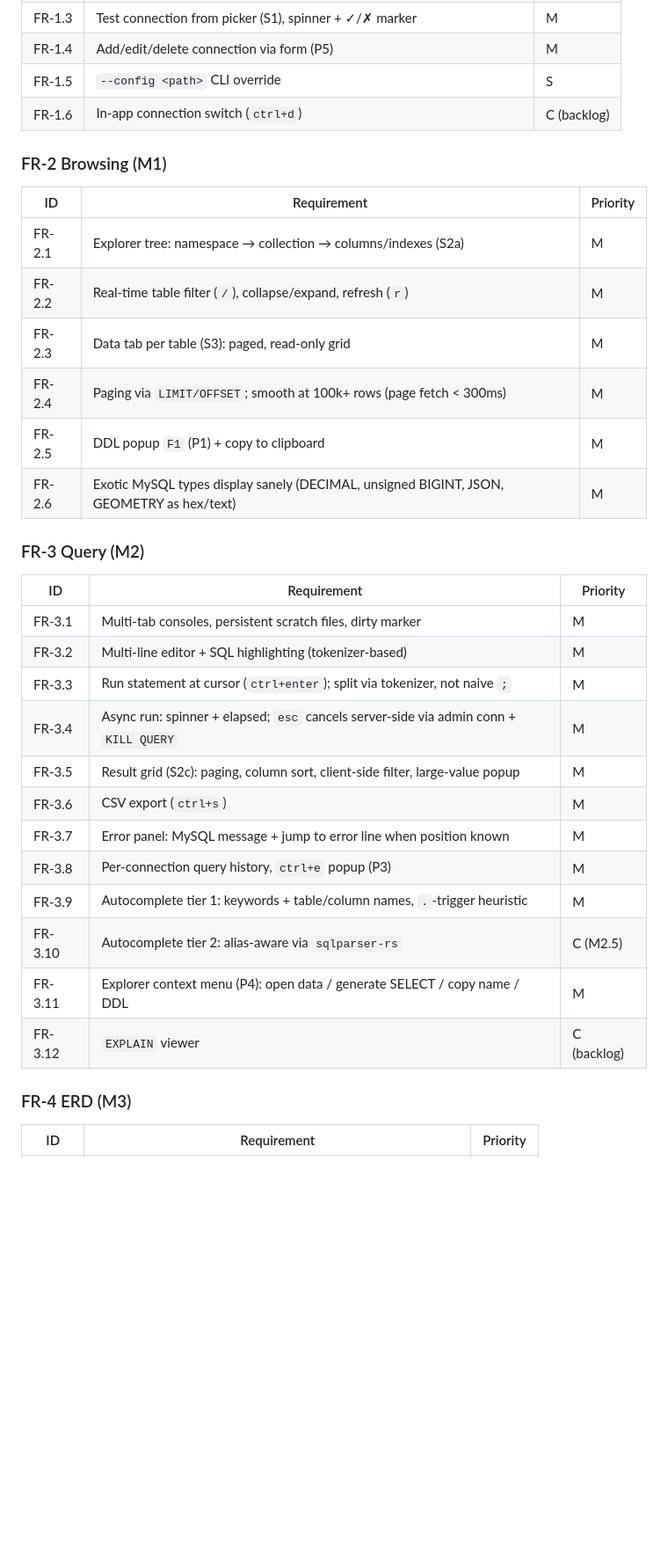
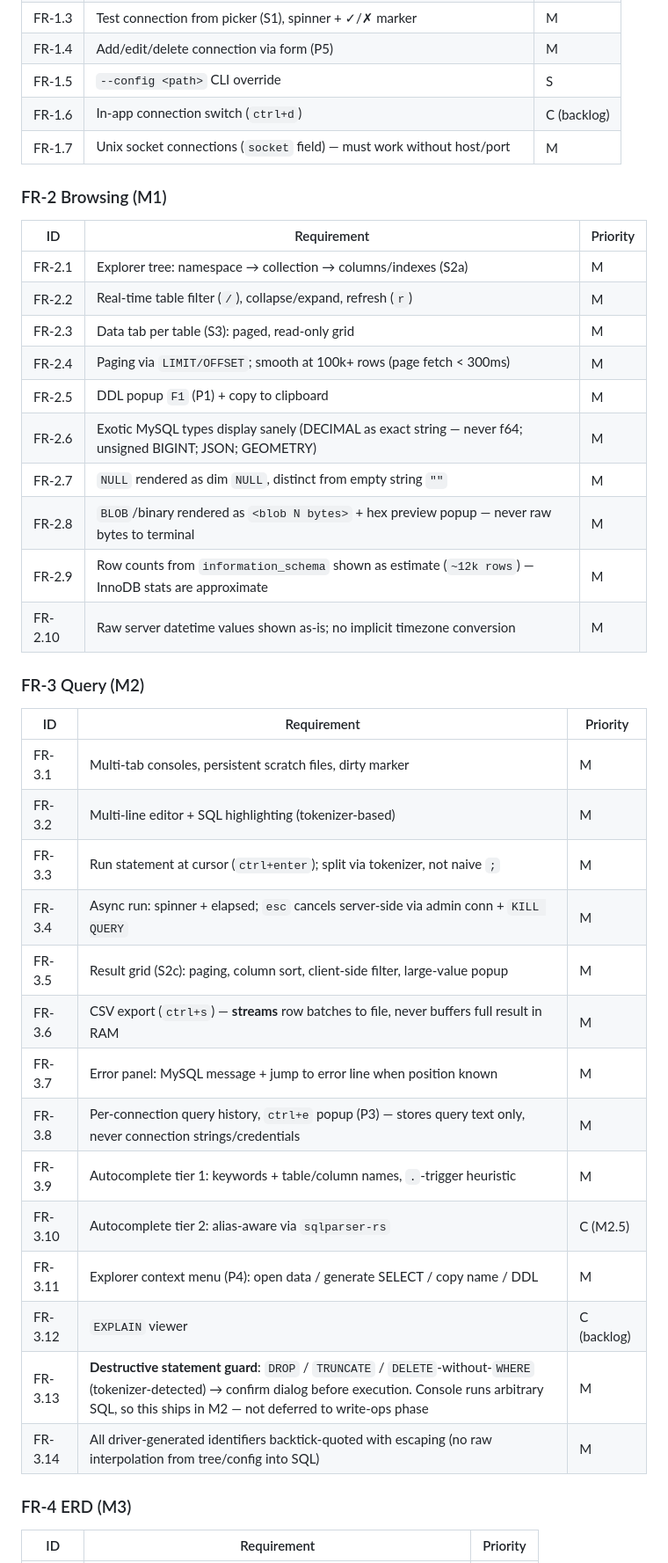
Before and after one commit to go-routine-id/dbx, a Markdown page: docs/requirements.md, the part around one of its changes. Shown at 88% size. Rendered like a GitHub page; blank space fills up the shorter version.

```diff
--- a/docs/requirements.md
+++ b/docs/requirements.md
@@ -18,6 +18,7 @@ to [ROADMAP.md](../ROADMAP.md).
 | FR-1.4 | Add/edit/delete connection via form (P5) | M |
 | FR-1.5 | `--config <path>` CLI override | S |
 | FR-1.6 | In-app connection switch (`ctrl+d`) | C (backlog) |
+| FR-1.7 | Unix socket connections (`socket` field) — must work without host/port | M |
 
 ### FR-2 Browsing (M1)
 
@@ -28,7 +29,11 @@ to [ROADMAP.md](../ROADMAP.md).
 | FR-2.3 | Data tab per table (S3): paged, read-only grid | M |
 | FR-2.4 | Paging via `LIMIT/OFFSET`; smooth at 100k+ rows (page fetch < 300ms) | M |
 | FR-2.5 | DDL popup `F1` (P1) + copy to clipboard | M |
-| FR-2.6 | Exotic MySQL types display sanely (DECIMAL, unsigned BIGINT, JSON, GEOMETRY as hex/text) | M |
+| FR-2.6 | Exotic MySQL types display sanely (DECIMAL as exact string — never f64; unsigned BIGINT; JSON; GEOMETRY) | M |
+| FR-2.7 | `NULL` rendered as dim `NULL`, distinct from empty string `""` | M |
+| FR-2.8 | `BLOB`/binary rendered as `<blob N bytes>` + hex preview popup — never raw bytes to terminal | M |
+| FR-2.9 | Row counts from `information_schema` shown as estimate (`~12k rows`) — InnoDB stats are approximate | M |
+| FR-2.10 | Raw server datetime values shown as-is; no implicit timezone conversion | M |
 
 ### FR-3 Query (M2)
 
@@ -39,13 +44,15 @@ to [ROADMAP.md](../ROADMAP.md).
 | FR-3.3 | Run statement at cursor (`ctrl+enter`); split via tokenizer, not naive `;` | M |
 | FR-3.4 | Async run: spinner + elapsed; `esc` cancels server-side via admin conn + `KILL QUERY` | M |
 | FR-3.5 | Result grid (S2c): paging, column sort, client-side filter, large-value popup | M |
-| FR-3.6 | CSV export (`ctrl+s`) | M |
+| FR-3.6 | CSV export (`ctrl+s`) — **streams** row batches to file, never buffers full result in RAM | M |
 | FR-3.7 | Error panel: MySQL message + jump to error line when position known | M |
-| FR-3.8 | Per-connection query history, `ctrl+e` popup (P3) | M |
+| FR-3.8 | Per-connection query history, `ctrl+e` popup (P3) — stores query text only, never connection strings/credentials | M |
 | FR-3.9 | Autocomplete tier 1: keywords + table/column names, `.`-trigger heuristic | M |
 | FR-3.10 | Autocomplete tier 2: alias-aware via `sqlparser-rs` | C (M2.5) |
 | FR-3.11 | Explorer context menu (P4): open data / generate SELECT / copy name / DDL | M |
 | FR-3.12 | `EXPLAIN` viewer | C (backlog) |
+| FR-3.13 | **Destructive statement guard**: `DROP` / `TRUNCATE` / `DELETE`-without-`WHERE` (tokenizer-detected) → confirm dialog before execution. Console runs arbitrary SQL, so this ships in M2 — not deferred to write-ops phase | M |
+| FR-3.14 | All driver-generated identifiers backtick-quoted with escaping (no raw interpolation from tree/config into SQL) | M |
 
 ### FR-4 ERD (M3)
 
```
Also changed, not shown: other parts of docs/requirements.md (+4 -1 lines), ROADMAP.md (+4 -1 lines).
